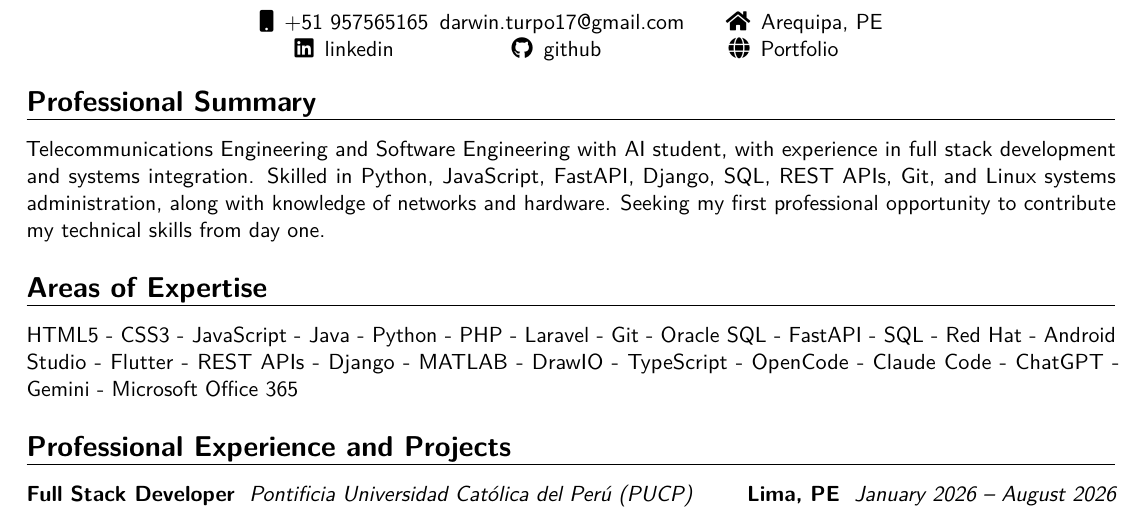
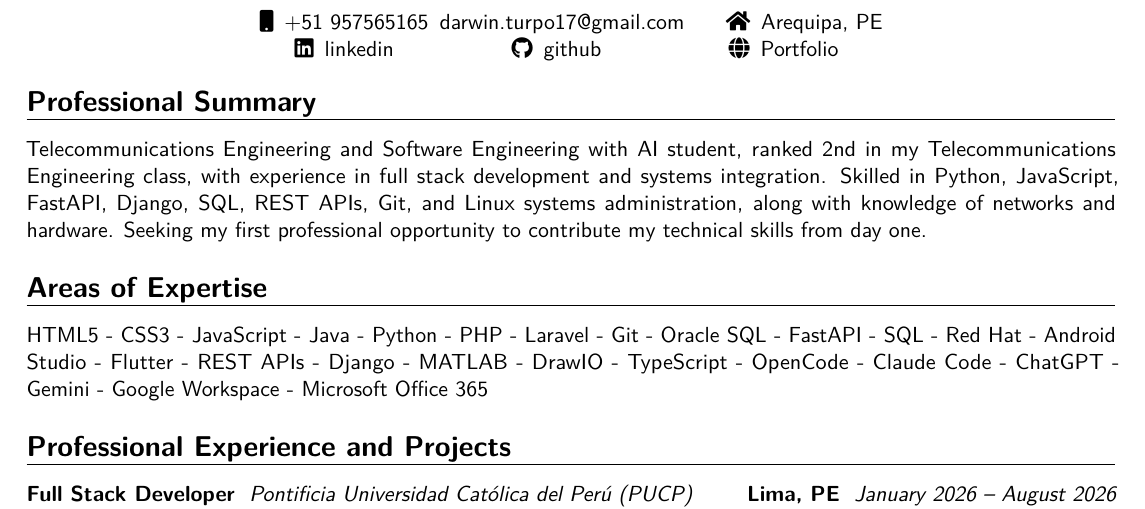
Before and after one commit to DarwinTQ/resume, a LaTeX CV (resume_eng.tex): part of the page, cut so that both start at the same text. Compiled offline with pdfLaTeX.

Commit message:
add 2nd grade

```diff
--- a/resume_eng.tex
+++ b/resume_eng.tex
@@ -43,10 +43,10 @@
 \end{center}
 
 \section{Professional Summary}
-{Telecommunications Engineering and Software Engineering with AI student, with experience in full stack development and systems integration. Skilled in Python, JavaScript, FastAPI, Django, SQL, REST APIs, Git, and Linux systems administration, along with knowledge of networks and hardware. Seeking my first professional opportunity to contribute my technical skills from day one.}
+{Telecommunications Engineering and Software Engineering with AI student, ranked 2nd in my Telecommunications Engineering class, with experience in full stack development and systems integration. Skilled in Python, JavaScript, FastAPI, Django, SQL, REST APIs, Git, and Linux systems administration, along with knowledge of networks and hardware. Seeking my first professional opportunity to contribute my technical skills from day one.}
 
 \section{Areas of Expertise}
-{HTML5 - CSS3 - JavaScript - Java - Python - PHP - Laravel - Git - Oracle SQL - FastAPI - SQL - Red Hat - Android Studio - Flutter - REST APIs - Django - MATLAB - DrawIO - TypeScript - OpenCode - Claude Code - ChatGPT - Gemini - Microsoft Office 365}
+{HTML5 - CSS3 - JavaScript - Java - Python - PHP - Laravel - Git - Oracle SQL - FastAPI - SQL - Red Hat - Android Studio - Flutter - REST APIs - Django - MATLAB - DrawIO - TypeScript - OpenCode - Claude Code - ChatGPT - Gemini - Google Workspace - Microsoft Office 365}
 
 \section{Professional Experience and Projects}
 \customcventry{January 2026 – August 2026}{{{Pontificia Universidad Católica del Perú (PUCP)}}}{Full Stack Developer}{Lima, PE}{}{
```
Also changed, not shown: resume.tex (+1 -1 lines), 8 other files.
